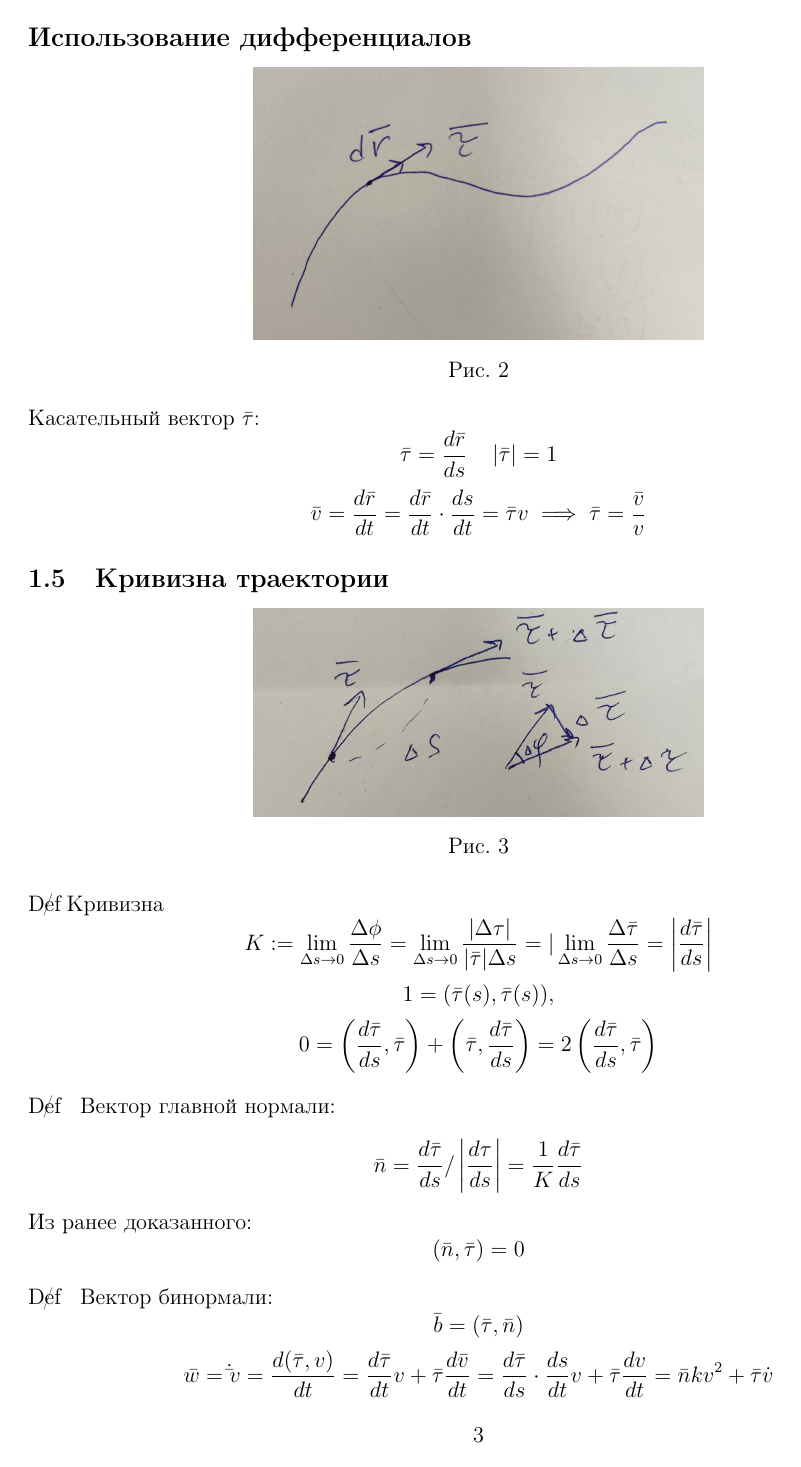
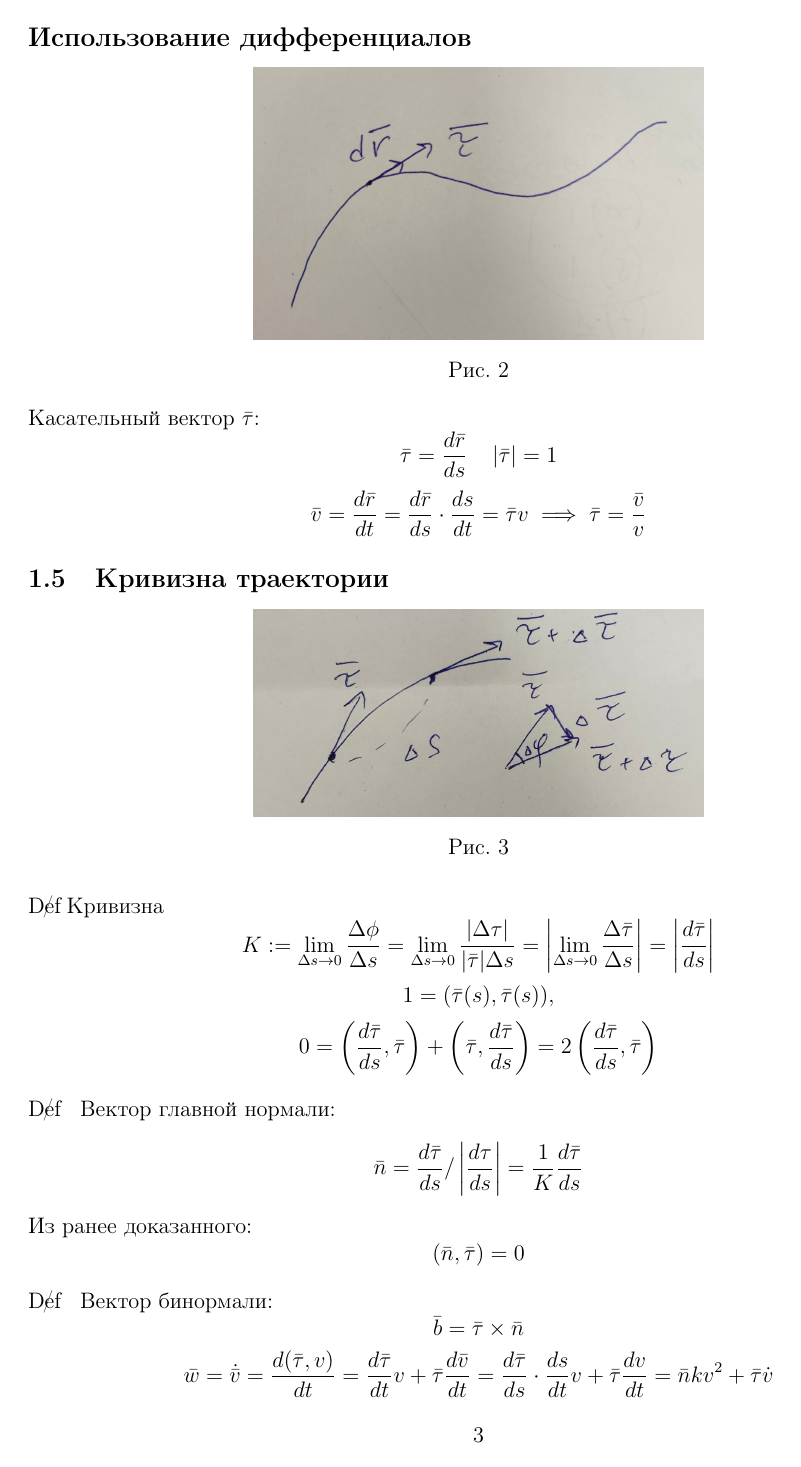
Before and after one commit to glchek/termech-lectures, a LaTeX figure (lecture1/16_01.tex): page 3 of 4. Compiled offline with pdfLaTeX.

Commit message:
fix lecture1

```diff
--- a/lecture1/16_01.tex
+++ b/lecture1/16_01.tex
@@ -90,7 +90,7 @@ $$\bar F_1 = - \bar F_2$$
 \end{figure}
 Касательный вектор $\bar \tau$:
 \[\bar \tau = \frac{d \bar r}{ds} \; \; \; \; |\bar \tau| = 1\]
-\[\bar v = \frac{d \bar r}{dt} = \frac{d \bar r}{dt} \cdot \frac{ds}{dt} = \bar \tau v \implies \bar \tau = \frac{\bar v}{v}\]
+\[\bar v = \frac{d \bar r}{dt} = \frac{d \bar r}{d s} \cdot \frac{ds}{dt} = \bar \tau v \implies \bar \tau = \frac{\bar v}{v}\]
 
 \subsection{Кривизна траектории}
 \begin{figure}[H]
@@ -100,7 +100,7 @@ $$\bar F_1 = - \bar F_2$$
     \label{fig:myimage} % Sets a label for cross-referencing
 \end{figure}
 \Def Кривизна
-\[K := \lim_{\Delta s \to 0} \frac{\Delta \phi}{\Delta s} = \lim_{\Delta s \to 0} \frac{|\Delta \tau|}{|\bar \tau| \Delta s} = |\lim_{\Delta s \to 0} \frac{\Delta \bar \tau}{\Delta s} = \left|\frac{d \bar \tau}{ds}\right|\]
+\[K := \lim_{\Delta s \to 0} \frac{\Delta \phi}{\Delta s} = \lim_{\Delta s \to 0} \frac{|\Delta \tau|}{|\bar \tau| \Delta s} = \left| \lim_{\Delta s \to 0} \frac{\Delta \bar \tau}{\Delta s} \right| = \left|\frac{d \bar \tau}{ds}\right|\]
 \[1 = ( \bar \tau(s), \bar \tau(s)),\]
 \[
 0 = \left(\frac{d \bar \tau}{ds}, \bar \tau \right) + \left(\bar \tau , \frac{d \bar \tau}{ds}\right) = 2 \left(\frac{d \bar \tau}{ds}, \bar \tau\right)
@@ -110,8 +110,8 @@ $$\bar F_1 = - \bar F_2$$
 Из ранее доказанного:
 \[(\bar n, \bar \tau) = 0\]
 \Def $\;$ Вектор бинормали:
-\[\bar b = (\bar \tau, \bar n)\]
-\[\bar w = \dot \bar v = \frac{d (\bar \tau, v)}{dt} = \frac{d \bar \tau}{dt} v + \bar \tau \frac{d \bar v}{dt} = \frac{d\bar \tau}{ds} \cdot \frac{ds }{dt} v  + \bar \tau \frac{d v}{dt} = \bar n k v^2 + \bar \tau \dot v\]
+\[\bar b = \bar \tau \times \bar n\]
+\[\bar w = \dot{\bar v} = \frac{d (\bar \tau, v)}{dt} = \frac{d \bar \tau}{dt} v + \bar \tau \frac{d \bar v}{dt} = \frac{d\bar \tau}{ds} \cdot \frac{ds }{dt} v  + \bar \tau \frac{d v}{dt} = \bar n k v^2 + \bar \tau \dot v\]
 \Def \;
 $k v^2 := w_n \; \; \; \;\dot v := w_\tau$
 \\
```
Also changed, not shown: lecture1/16_01.tex (2 more changed lines).
